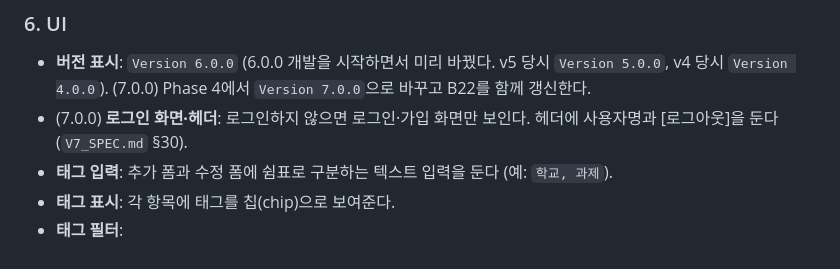
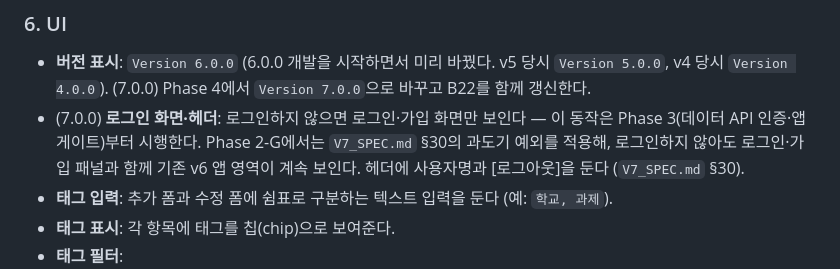
Before and after one commit to choieunoh/FastApi-Todos, a Markdown page: CLAUDE.md, the part around the change. Drawn GitHub-style.

```diff
--- a/CLAUDE.md
+++ b/CLAUDE.md
@@ -112,7 +112,7 @@ FastApi_Todos/
 
 ### 6. UI
 - **버전 표시**: `Version 6.0.0` (6.0.0 개발을 시작하면서 미리 바꿨다. v5 당시 `Version 5.0.0`, v4 당시 `Version 4.0.0`). (7.0.0) Phase 4에서 `Version 7.0.0`으로 바꾸고 B22를 함께 갱신한다.
-- (7.0.0) **로그인 화면·헤더**: 로그인하지 않으면 로그인·가입 화면만 보인다. 헤더에 사용자명과 [로그아웃]을 둔다 (`V7_SPEC.md` §30).
+- (7.0.0) **로그인 화면·헤더**: 로그인하지 않으면 로그인·가입 화면만 보인다 — 이 동작은 Phase 3(데이터 API 인증·앱 게이트)부터 시행한다. Phase 2-G에서는 `V7_SPEC.md` §30의 과도기 예외를 적용해, 로그인하지 않아도 로그인·가입 패널과 함께 기존 v6 앱 영역이 계속 보인다. 헤더에 사용자명과 [로그아웃]을 둔다 (`V7_SPEC.md` §30).
 - **태그 입력**: 추가 폼과 수정 폼에 쉼표로 구분하는 텍스트 입력을 둔다 (예: `학교, 과제`).
 - **태그 표시**: 각 항목에 태그를 칩(chip)으로 보여준다.
 - **태그 필터**:
```
Also changed, not shown: V7_PLAN.md (+1 -1 lines), V7_SPEC.md (+6 -1 lines).
